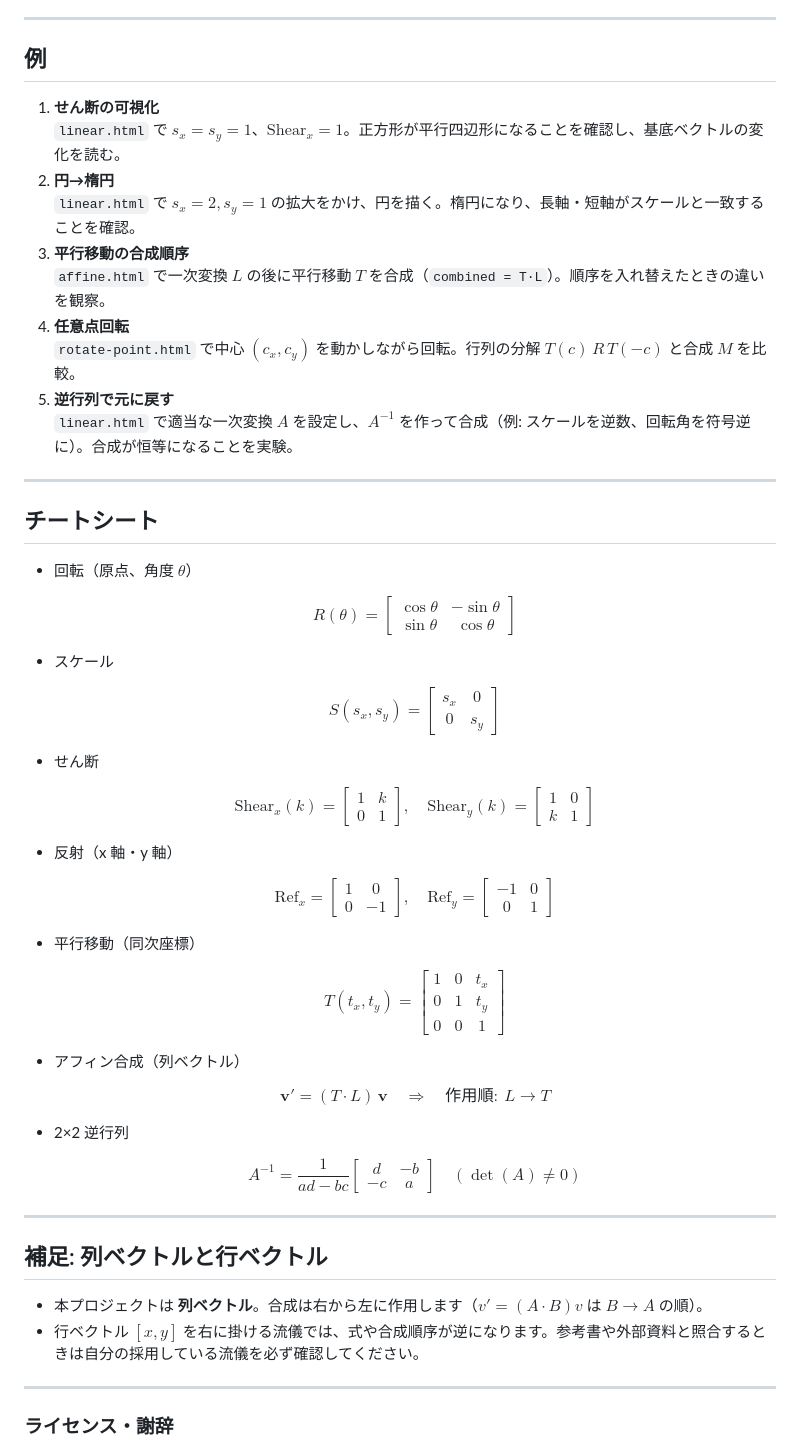
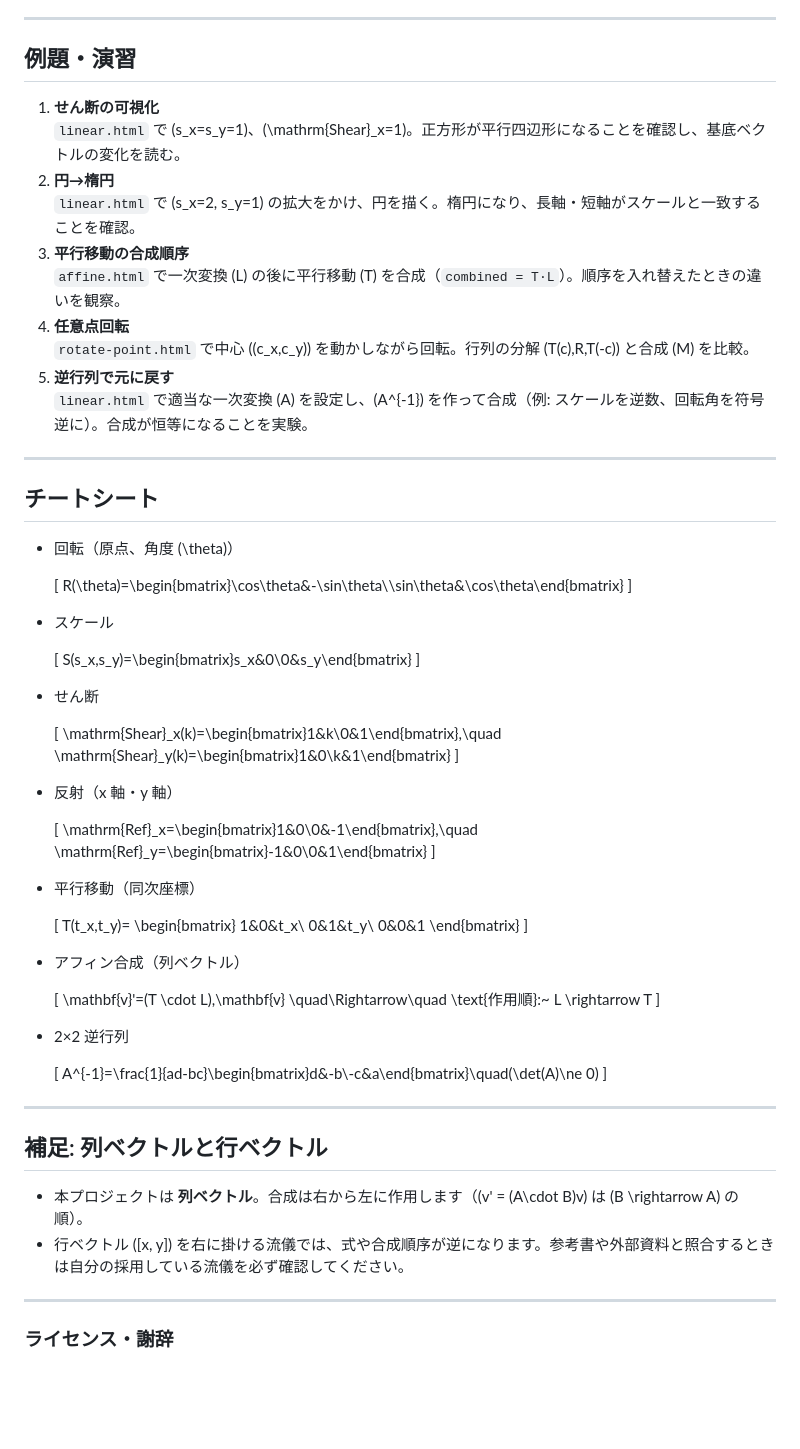
Before and after one commit to trans-it-jp/js-demo, a Markdown page: linear-transformation/Readme.md, the part around one of its changes. Rendered like a GitHub page; blank space fills up the shorter version.

```diff
--- a/linear-transformation/Readme.md
+++ b/linear-transformation/Readme.md
@@ -209,78 +229,78 @@ $$
 
 ---
 
-## 例
+## 例題・演習
 
 1. **せん断の可視化**
-   `linear.html` で $s_x=s_y=1$、$\mathrm{Shear}_x=1$。正方形が平行四辺形になることを確認し、基底ベクトルの変化を読む。
+   `linear.html` で \(s_x=s_y=1\)、\(\mathrm{Shear}_x=1\)。正方形が平行四辺形になることを確認し、基底ベクトルの変化を読む。
 2. **円→楕円**
-   `linear.html` で $s_x=2, s_y=1$ の拡大をかけ、円を描く。楕円になり、長軸・短軸がスケールと一致することを確認。
+   `linear.html` で \(s_x=2, s_y=1\) の拡大をかけ、円を描く。楕円になり、長軸・短軸がスケールと一致することを確認。
 3. **平行移動の合成順序**
-   `affine.html` で一次変換 $L$ の後に平行移動 $T$ を合成（`combined = T·L`）。順序を入れ替えたときの違いを観察。
+   `affine.html` で一次変換 \(L\) の後に平行移動 \(T\) を合成（`combined = T·L`）。順序を入れ替えたときの違いを観察。
 4. **任意点回転**
-   `rotate-point.html` で中心 $(c_x,c_y)$ を動かしながら回転。行列の分解 $T(c)\,R\,T(-c)$ と合成 $M$ を比較。
+   `rotate-point.html` で中心 \((c_x,c_y)\) を動かしながら回転。行列の分解 \(T(c)\,R\,T(-c)\) と合成 \(M\) を比較。
 5. **逆行列で元に戻す**
-   `linear.html` で適当な一次変換 $A$ を設定し、$A^{-1}$ を作って合成（例: スケールを逆数、回転角を符号逆に）。合成が恒等になることを実験。
+   `linear.html` で適当な一次変換 \(A\) を設定し、\(A^{-1}\) を作って合成（例: スケールを逆数、回転角を符号逆に）。合成が恒等になることを実験。
 
 ---
 
 ## チートシート
 
-- 回転（原点、角度 $\theta$）
+- 回転（原点、角度 \(\theta\)）
 
-  $$
+  \[
   R(\theta)=\begin{bmatrix}\cos\theta&-\sin\theta\\\sin\theta&\cos\theta\end{bmatrix}
-  $$
+  \]
 
 - スケール
 
-  $$
+  \[
   S(s_x,s_y)=\begin{bmatrix}s_x&0\\0&s_y\end{bmatrix}
-  $$
+  \]
 
 - せん断
 
-  $$
+  \[
   \mathrm{Shear}_x(k)=\begin{bmatrix}1&k\\0&1\end{bmatrix},\quad
   \mathrm{Shear}_y(k)=\begin{bmatrix}1&0\\k&1\end{bmatrix}
-  $$
+  \]
 
 - 反射（x 軸・y 軸）
 
-  $$
+  \[
   \mathrm{Ref}_x=\begin{bmatrix}1&0\\0&-1\end{bmatrix},\quad
   \mathrm{Ref}_y=\begin{bmatrix}-1&0\\0&1\end{bmatrix}
-  $$
+  \]
 
 - 平行移動（同次座標）
 
-  $$
+  \[
   T(t_x,t_y)=
   \begin{bmatrix}
     1&0&t_x\\
     0&1&t_y\\
     0&0&1
   \end{bmatrix}
-  $$
+  \]
 
 - アフィン合成（列ベクトル）
 
-  $$
+  \[
   \mathbf{v}'=(T \cdot L)\,\mathbf{v} \quad\Rightarrow\quad \text{作用順}:~ L \rightarrow T
-  $$
+  \]
 
 - 2×2 逆行列
 
-  $$
+  \[
   A^{-1}=\frac{1}{ad-bc}\begin{bmatrix}d&-b\\-c&a\end{bmatrix}\quad(\det(A)\ne 0)
-  $$
+  \]
 
 ---
 
 ## 補足: 列ベクトルと行ベクトル
 
-- 本プロジェクトは **列ベクトル**。合成は右から左に作用します（$v' = (A\cdot B)v$ は $B \rightarrow A$ の順）。
-- 行ベクトル $[x, y]$ を右に掛ける流儀では、式や合成順序が逆になります。参考書や外部資料と照合するときは自分の採用している流儀を必ず確認してください。
+- 本プロジェクトは **列ベクトル**。合成は右から左に作用します（\(v' = (A\cdot B)v\) は \(B \rightarrow A\) の順）。
+- 行ベクトル \([x, y]\) を右に掛ける流儀では、式や合成順序が逆になります。参考書や外部資料と照合するときは自分の採用している流儀を必ず確認してください。
 
 ---
 
```
Also changed, not shown: other parts of linear-transformation/Readme.md (+81 -61 lines).
